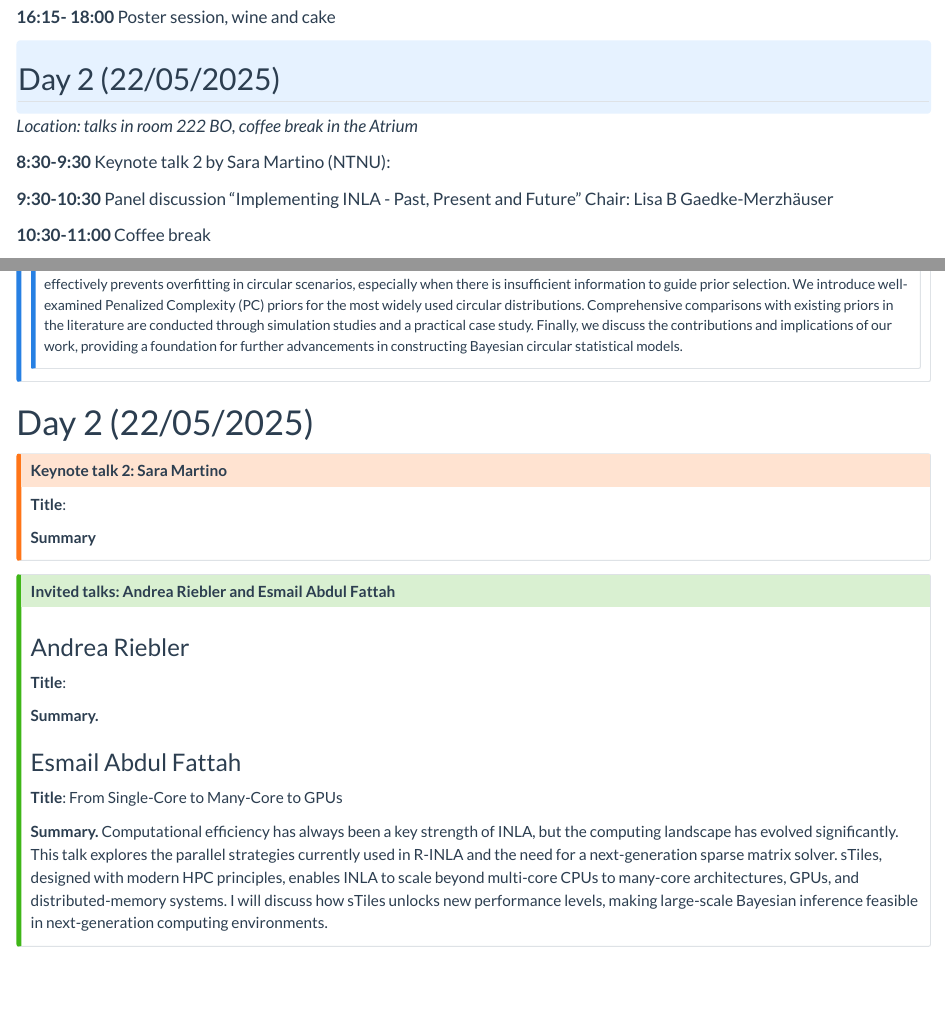
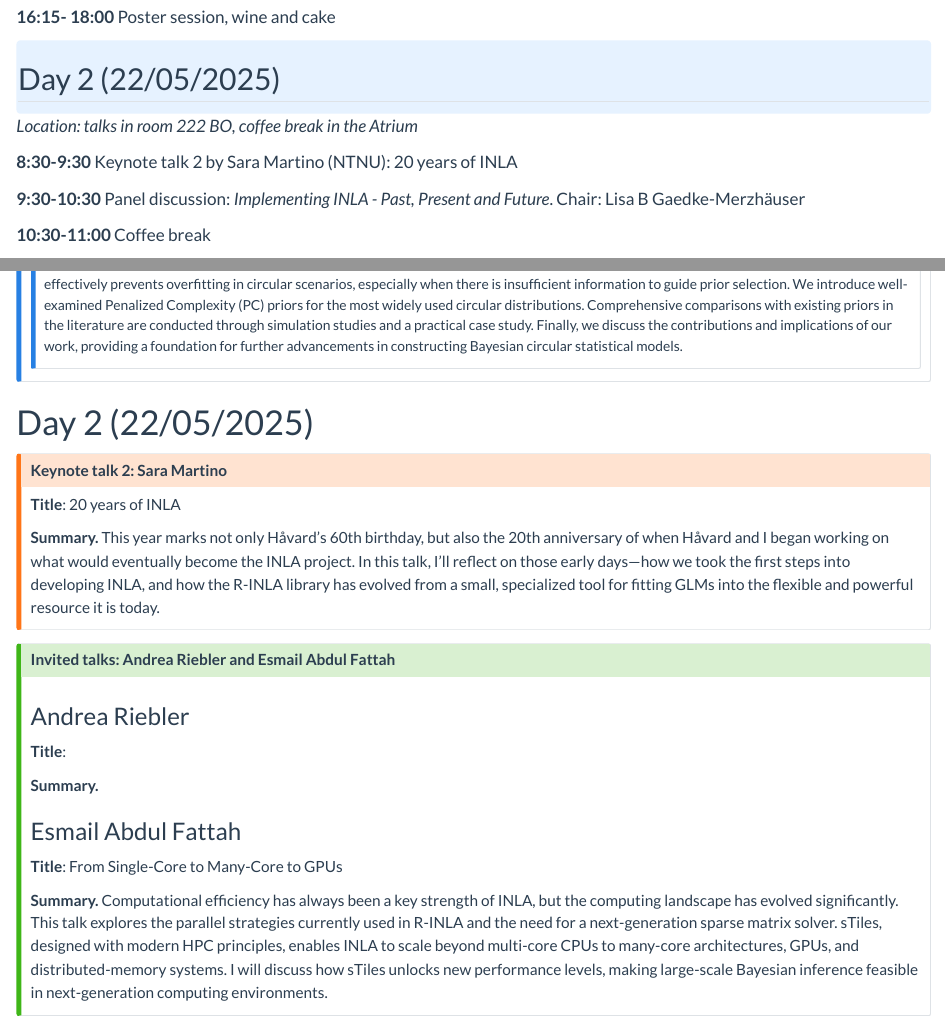
Before and after one commit to inla-workshop/INLA-PastPresentFuture, a Quarto document (programme-and-abstracts.qmd): the page in a window 1100 px wide, from 830 px down, and a second part further down, joined at a grey line. Rendered offline with R 4.5, knitr and Pandoc in place of Quarto, with nearby package versions.

Commit message:
update sara talk

```diff
--- a/programme-and-abstracts.qmd
+++ b/programme-and-abstracts.qmd
@@ -44,9 +44,9 @@ title: "Programme & Book of abstracts"
 
 *Location: talks in room 222 BO, coffee break in the Atrium*
 
-**8:30-9:30** Keynote talk 2 by Sara Martino (NTNU):
+**8:30-9:30** Keynote talk 2 by Sara Martino (NTNU): 20 years of INLA
 
-**9:30-10:30** Panel discussion "Implementing INLA - Past, Present and Future" Chair: Lisa B Gaedke-Merzhäuser
+**9:30-10:30** Panel discussion: *Implementing INLA - Past, Present and Future*. Chair: Lisa B Gaedke-Merzhäuser
 
 **10:30-11:00** Coffee break
 
@@ -375,9 +375,10 @@ Advancements in computational power and methodologies have enabled research on m
 ::: {.callout-warning collapse="true" appearance="simple" icon=false}
 ## Keynote talk 2: Sara Martino
 
-**Title**:
+**Title**: 20 years of INLA
 
-**Summary**
+**Summary.**
+This year marks not only Håvard's 60th birthday, but also the 20th anniversary of when Håvard and I began working on what would eventually become the INLA project. In this talk, I'll reflect on those early days—how we took the first steps into developing INLA, and how the R-INLA library has evolved from a small, specialized tool for fitting GLMs into the flexible and powerful resource it is today.
 :::
 
 ::: {.callout-tip collapse="true" appearance="simple" icon=false}
```
Also changed, not shown: docs/search.json, 1 other file.
